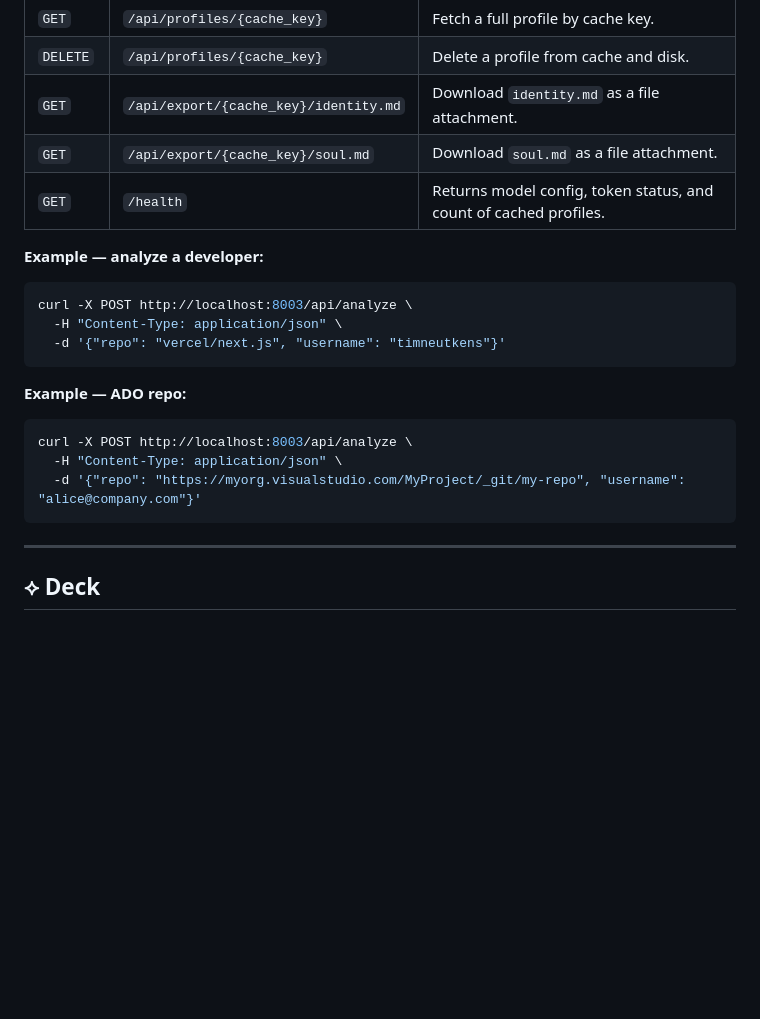
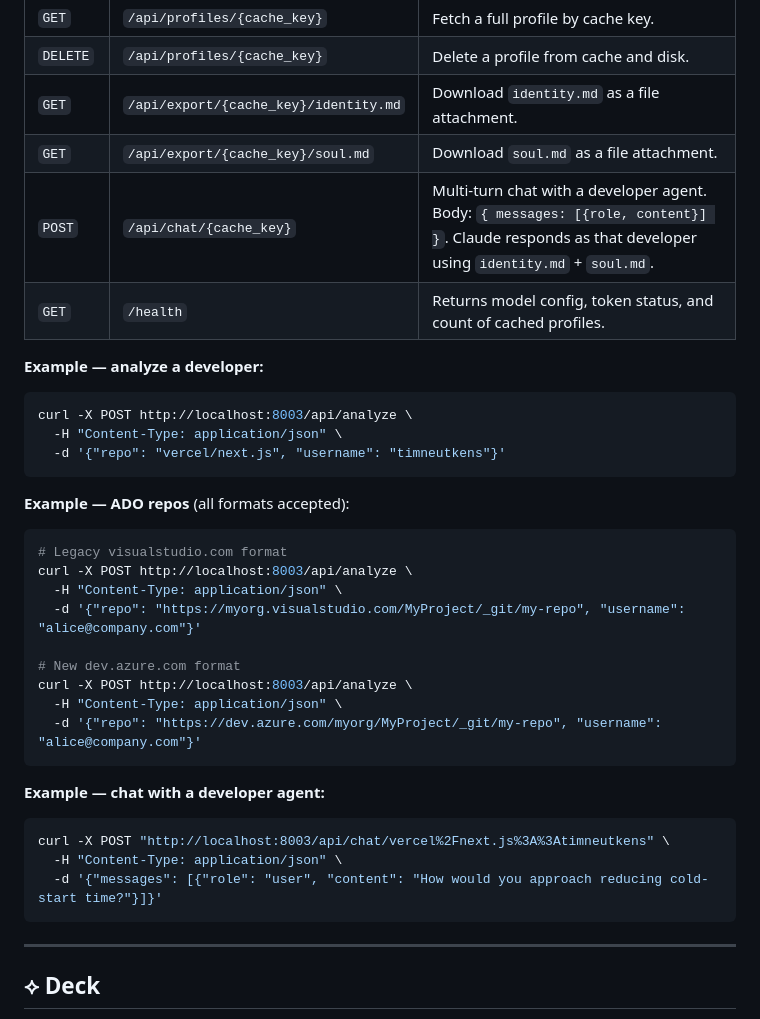
Before and after one commit to RajuRoopani/sigil-ai, a Markdown page: README.md, the part around one of its changes. Rendered like a GitHub page; blank space fills up the shorter version.

````diff
--- a/README.md
+++ b/README.md
@@ -225,6 +248,7 @@ Interactive docs at `http://localhost:8003/docs`.
 | `DELETE` | `/api/profiles/{cache_key}` | Delete a profile from cache and disk. |
 | `GET` | `/api/export/{cache_key}/identity.md` | Download `identity.md` as a file attachment. |
 | `GET` | `/api/export/{cache_key}/soul.md` | Download `soul.md` as a file attachment. |
+| `POST` | `/api/chat/{cache_key}` | Multi-turn chat with a developer agent. Body: `{ messages: [{role, content}] }`. Claude responds as that developer using `identity.md` + `soul.md`. |
 | `GET` | `/health` | Returns model config, token status, and count of cached profiles. |
 
 **Example — analyze a developer:**
@@ -234,11 +258,24 @@ curl -X POST http://localhost:8003/api/analyze \
   -d '{"repo": "vercel/next.js", "username": "timneutkens"}'
 ```
 
-**Example — ADO repo:**
+**Example — ADO repos** (all formats accepted):
 ```bash
+# Legacy visualstudio.com format
 curl -X POST http://localhost:8003/api/analyze \
   -H "Content-Type: application/json" \
   -d '{"repo": "https://myorg.visualstudio.com/MyProject/_git/my-repo", "username": "alice@company.com"}'
+
+# New dev.azure.com format
+curl -X POST http://localhost:8003/api/analyze \
+  -H "Content-Type: application/json" \
+  -d '{"repo": "https://dev.azure.com/myorg/MyProject/_git/my-repo", "username": "alice@company.com"}'
+```
+
+**Example — chat with a developer agent:**
+```bash
+curl -X POST "http://localhost:8003/api/chat/vercel%2Fnext.js%3A%3Atimneutkens" \
+  -H "Content-Type: application/json" \
+  -d '{"messages": [{"role": "user", "content": "How would you approach reducing cold-start time?"}]}'
 ```
 
 ---
````
Also changed, not shown: other parts of README.md (+41 -15 lines), screenshots/agent-button.png (added), screenshots/agent-chat.png (added), screenshots/commits-sha.png (added), screenshots/home-new.png (added), screenshots/profile-full.png (added).
